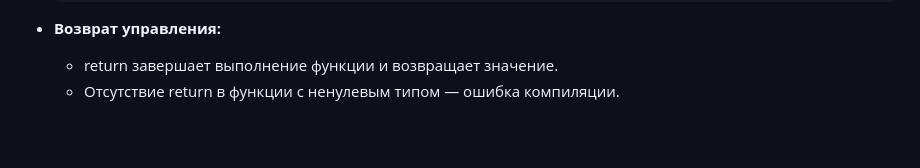
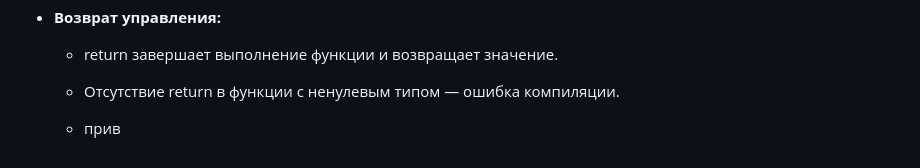
Before and after one commit to squirtleKKS/Frogito, a Markdown page: README.md, the part around the change. GitHub-like rendering; blank space fills up the shorter version.

```diff
--- a/README.md
+++ b/README.md
@@ -105,3 +105,5 @@ func int fact(int n) {
 - **Возврат управления:**
   - return завершает выполнение функции и возвращает значение.
   - Отсутствие return в функции с ненулевым типом — ошибка компиляции.
+
+  - прив
```
